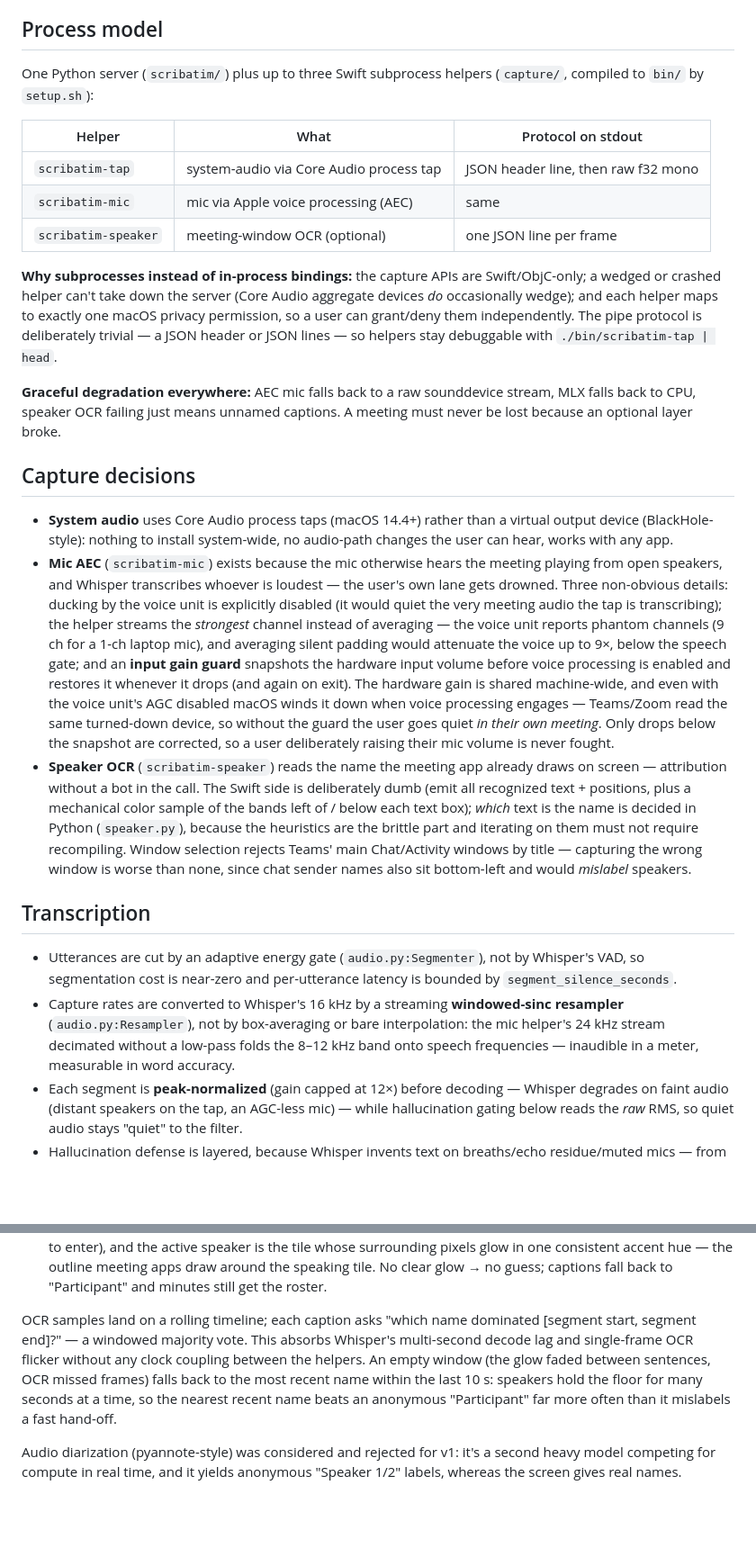
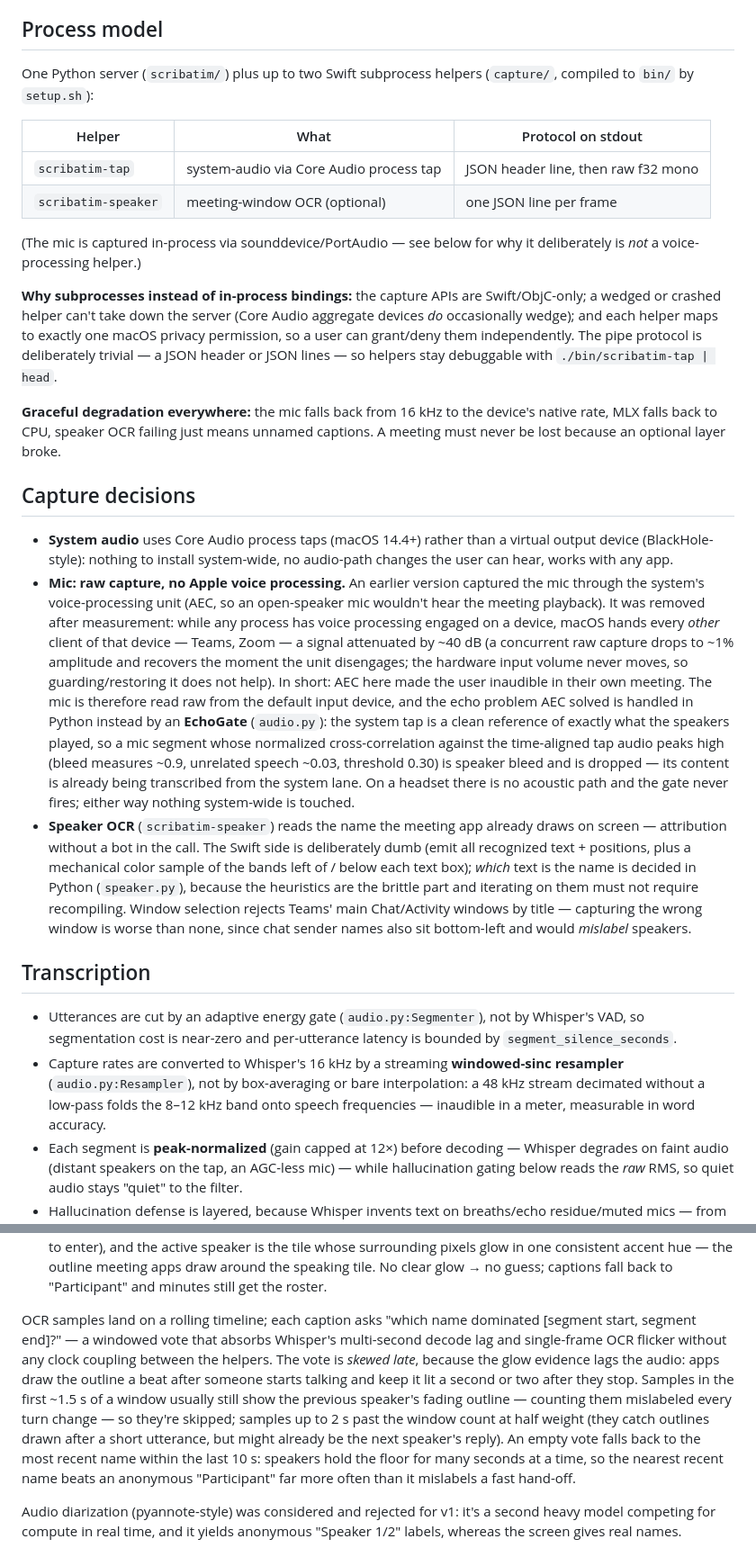
Before and after one commit to jaezeu/scribatim, a Markdown page: ARCHITECTURE.md, 2 parts joined by grey strips. Shown at 90% size. Drawn GitHub-style; blank space fills up the shorter version.

```diff
--- a/ARCHITECTURE.md
+++ b/ARCHITECTURE.md
@@ -6,14 +6,16 @@ The user-facing behavior is in the [README](README.md); the data flow is in
 
 ## Process model
 
-One Python server (`scribatim/`) plus up to three Swift subprocess helpers
+One Python server (`scribatim/`) plus up to two Swift subprocess helpers
 (`capture/`, compiled to `bin/` by `setup.sh`):
 
 | Helper | What | Protocol on stdout |
 |---|---|---|
 | `scribatim-tap` | system-audio via Core Audio process tap | JSON header line, then raw f32 mono |
-| `scribatim-mic` | mic via Apple voice processing (AEC) | same |
 | `scribatim-speaker` | meeting-window OCR (optional) | one JSON line per frame |
+
+(The mic is captured in-process via sounddevice/PortAudio — see below for
+why it deliberately is *not* a voice-processing helper.)
 
 **Why subprocesses instead of in-process bindings:** the capture APIs are
 Swift/ObjC-only; a wedged or crashed helper can't take down the server (Core
@@ -22,30 +24,33 @@ exactly one macOS privacy permission, so a user can grant/deny them
 independently. The pipe protocol is deliberately trivial — a JSON header or
 JSON lines — so helpers stay debuggable with `./bin/scribatim-tap | head`.
 
-**Graceful degradation everywhere:** AEC mic falls back to a raw sounddevice
-stream, MLX falls back to CPU, speaker OCR failing just means unnamed
-captions. A meeting must never be lost because an optional layer broke.
+**Graceful degradation everywhere:** the mic falls back from 16 kHz to the
+device's native rate, MLX falls back to CPU, speaker OCR failing just means
+unnamed captions. A meeting must never be lost because an optional layer
+broke.
 
 ## Capture decisions
 
 - **System audio** uses Core Audio process taps (macOS 14.4+) rather than a
   virtual output device (BlackHole-style): nothing to install system-wide,
   no audio-path changes the user can hear, works with any app.
-- **Mic AEC** (`scribatim-mic`) exists because the mic otherwise hears the
-  meeting playing from open speakers, and Whisper transcribes whoever is
-  loudest — the user's own lane gets drowned. Three non-obvious details:
-  ducking by the voice unit is explicitly disabled (it would quiet the very
-  meeting audio the tap is transcribing); the helper streams the
-  *strongest* channel instead of averaging — the voice unit reports phantom
-  channels (9 ch for a 1-ch laptop mic), and averaging silent padding would
-  attenuate the voice up to 9×, below the speech gate; and an **input gain
-  guard** snapshots the hardware input volume before voice processing is
-  enabled and restores it whenever it drops (and again on exit). The
-  hardware gain is shared machine-wide, and even with the voice unit's AGC
-  disabled macOS winds it down when voice processing engages — Teams/Zoom
-  read the same turned-down device, so without the guard the user goes
-  quiet *in their own meeting*. Only drops below the snapshot are corrected,
-  so a user deliberately raising their mic volume is never fought.
+- **Mic: raw capture, no Apple voice processing.** An earlier version
+  captured the mic through the system's voice-processing unit (AEC, so an
+  open-speaker mic wouldn't hear the meeting playback). It was removed after
+  measurement: while any process has voice processing engaged on a device,
+  macOS hands every *other* client of that device — Teams, Zoom — a signal
+  attenuated by ~40 dB (a concurrent raw capture drops to ~1% amplitude and
+  recovers the moment the unit disengages; the hardware input volume never
+  moves, so guarding/restoring it does not help). In short: AEC here made
+  the user inaudible in their own meeting. The mic is therefore read raw
+  from the default input device, and the echo problem AEC solved is handled
+  in Python instead by an **EchoGate** (`audio.py`): the system tap is a
+  clean reference of exactly what the speakers played, so a mic segment
+  whose normalized cross-correlation against the time-aligned tap audio
+  peaks high (bleed measures ~0.9, unrelated speech ~0.03, threshold 0.30)
+  is speaker bleed and is dropped — its content is already being transcribed
+  from the system lane. On a headset there is no acoustic path and the gate
+  never fires; either way nothing system-wide is touched.
 - **Speaker OCR** (`scribatim-speaker`) reads the name the meeting app already
   draws on screen — attribution without a bot in the call. The Swift side is
   deliberately dumb (emit all recognized text + positions, plus a mechanical
@@ -63,9 +68,9 @@ captions. A meeting must never be lost because an optional layer broke.
   latency is bounded by `segment_silence_seconds`.
 - Capture rates are converted to Whisper's 16 kHz by a streaming
   **windowed-sinc resampler** (`audio.py:Resampler`), not by box-averaging
-  or bare interpolation: the mic helper's 24 kHz stream decimated without a
-  low-pass folds the 8–12 kHz band onto speech frequencies — inaudible in a
-  meter, measurable in word accuracy.
+  or bare interpolation: a 48 kHz stream decimated without a low-pass folds
+  the 8–12 kHz band onto speech frequencies — inaudible in a meter,
+  measurable in word accuracy.
 - Each segment is **peak-normalized** (gain capped at 12×) before decoding —
   Whisper degrades on faint audio (distant speakers on the tap, an AGC-less
   mic) — while hallucination gating below reads the *raw* RMS, so quiet
@@ -127,13 +132,19 @@ Two on-screen layouts, two mechanisms:
   roster.
 
 OCR samples land on a rolling timeline; each caption asks "which name
-dominated [segment start, segment end]?" — a windowed majority vote. This
-absorbs Whisper's multi-second decode lag and single-frame OCR flicker
-without any clock coupling between the helpers. An empty window (the glow
-faded between sentences, OCR missed frames) falls back to the most recent
-name within the last 10 s: speakers hold the floor for many seconds at a
-time, so the nearest recent name beats an anonymous "Participant" far more
-often than it mislabels a fast hand-off.
+dominated [segment start, segment end]?" — a windowed vote that absorbs
+Whisper's multi-second decode lag and single-frame OCR flicker without any
+clock coupling between the helpers. The vote is *skewed late*, because the
+glow evidence lags the audio: apps draw the outline a beat after someone
+starts talking and keep it lit a second or two after they stop. Samples in
+the first ~1.5 s of a window usually still show the previous speaker's
+fading outline — counting them mislabeled every turn change — so they're
+skipped; samples up to 2 s past the window count at half weight (they catch
+outlines drawn after a short utterance, but might already be the next
+speaker's reply). An empty vote falls back to the most recent name within
+the last 10 s: speakers hold the floor for many seconds at a time, so the
+nearest recent name beats an anonymous "Participant" far more often than it
+mislabels a fast hand-off.
 
 Audio diarization (pyannote-style) was considered and rejected for v1: it's
 a second heavy model competing for compute in real time, and it yields
```
Also changed, not shown: README.md (+9 -11 lines).
